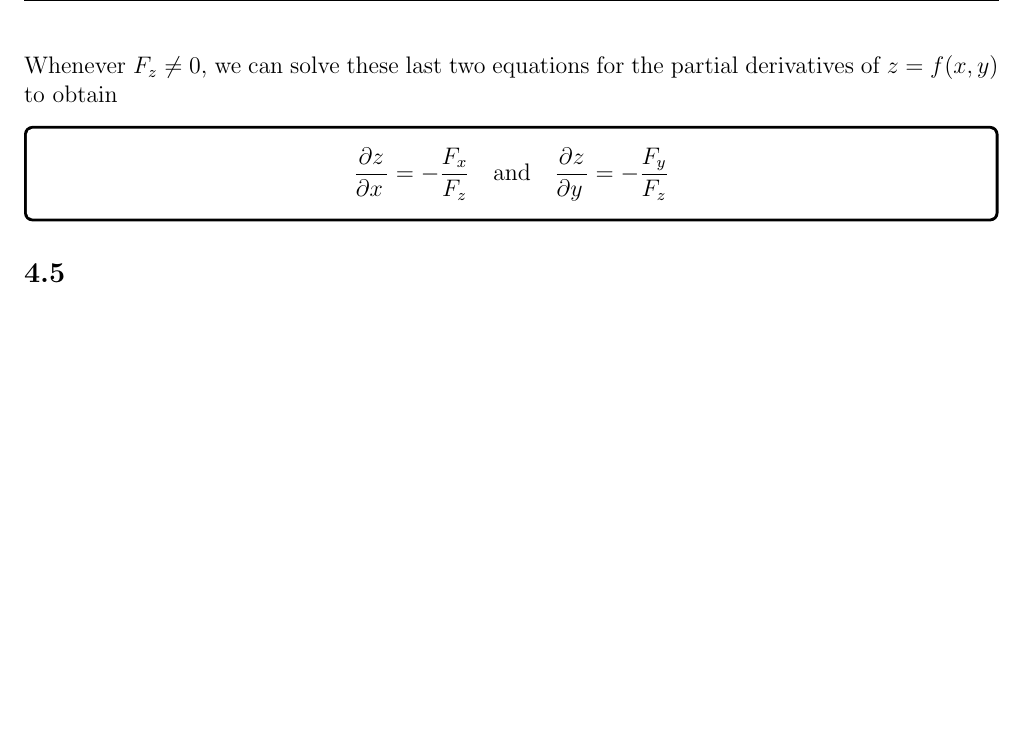
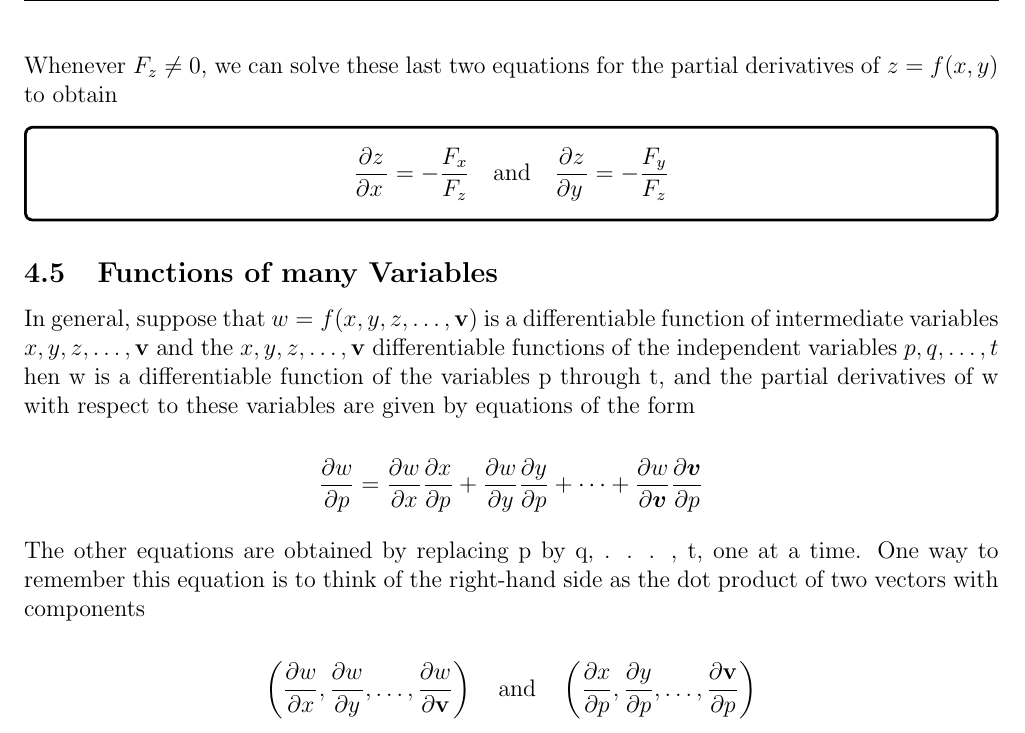
Before and after one commit to RuzgarErik/MATH104, a LaTeX document (unit13/unit13.tex): part of page 20 of 20, cut so that both start at the same text, the shorter picture padded with empty space. Compiled offline with pdfLaTeX.

Commit message:
13.4 finished

```diff
--- a/unit13/unit13.tex
+++ b/unit13/unit13.tex
@@ -1007,8 +1007,16 @@ Whenever \(F_z \neq 0\), we can solve these last two equations for the partial d
 \end{note}
 
 
-\subsection{}
+\subsection{Functions of many Variables}
+
+In general, suppose that \(w = f(x,y,z, \dots, \mathbf{v})\) is a differentiable function of intermediate variables \(x,y,z, \dots, \mathbf{v}\) and the \(x,y,z, \dots, \mathbf{v}\) differentiable functions of the independent variables \(p,q, \dots, t\) hen w is a differentiable
+function of the variables p through t, and the partial derivatives of w with respect to these variables are given by equations of the form
+
+\[\frac{\partial w}{\partial p}=\frac{\partial w}{\partial x} \frac{\partial x}{\partial p}+\frac{\partial w}{\partial y} \frac{\partial y}{\partial p}+\cdots+\frac{\partial w}{\partial \boldsymbol{v}} \frac{\partial \boldsymbol{v}}{\partial p}\]
 
 
+The other equations are obtained by replacing p by q, . . . , t, one at a time. One way to remember this equation is to think of the right-hand side as the dot product of two vectors with components
+
+\[\left(\frac{\partial w}{\partial x}, \frac{\partial w}{\partial y}, \dots, \frac{\partial w}{\partial \mathbf{v}}\right) \quad \text{and} \quad \left(\frac{\partial x}{\partial p}, \frac{\partial y}{\partial p}, \dots, \frac{\partial \mathbf{v}}{\partial p}\right)\]
 
 \end{document}
```
Also changed, not shown: unit13/unit13.pdf.
